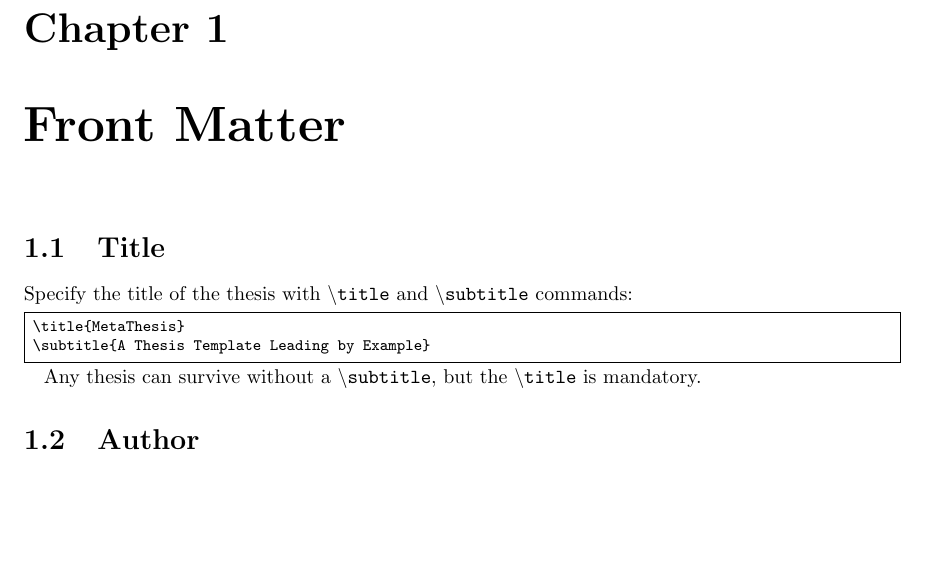
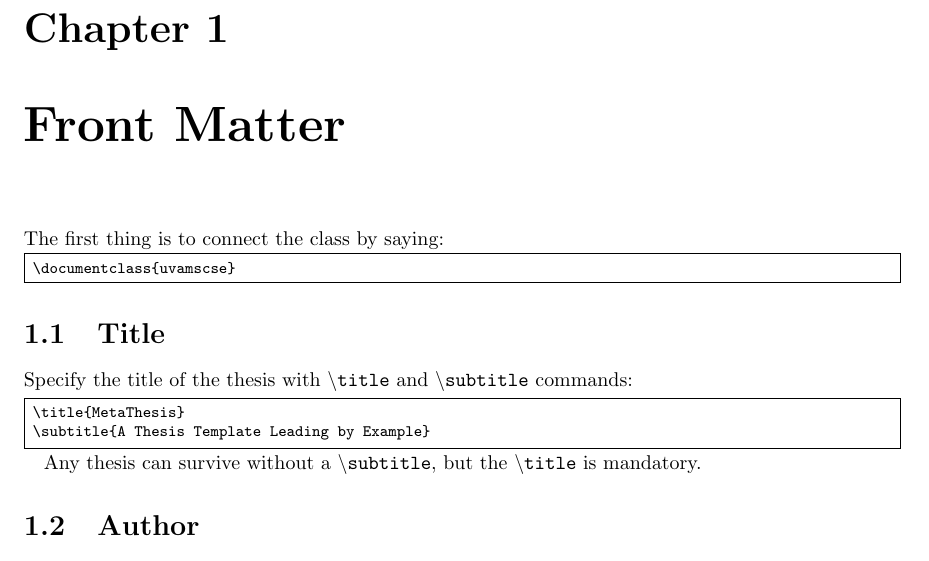
Before and after one commit to software-engineering-amsterdam/latex, a LaTeX thesis (thesis/thesis.tex): part of page 4 of 12, cut so that both start at the same text, the shorter picture padded with empty space. Compiled offline with pdfLaTeX.

Commit message:
Links and minor stuff

```diff
--- a/thesis/thesis.tex
+++ b/thesis/thesis.tex
@@ -37,6 +28,14 @@
 
 %%%%%%%%%%%%%%%%%%%%%%%%%%%%%%%%%%%%%%%%%%%%%%%%%%%%%%%%%%%%%%%%%%%%%%%%%%%%%%%%
 \chapter{Front Matter}
+
+The first thing is to connect the class by saying:
+
+\begin{snippet}
+\begin{verbatim}
+\documentclass{uvamscse}
+\end{verbatim}
+\end{snippet}
 
 \section{Title}
 
```
Also changed, not shown: README.md, documentation.pdf, thesis/thesis.tex (9 more changed lines).
